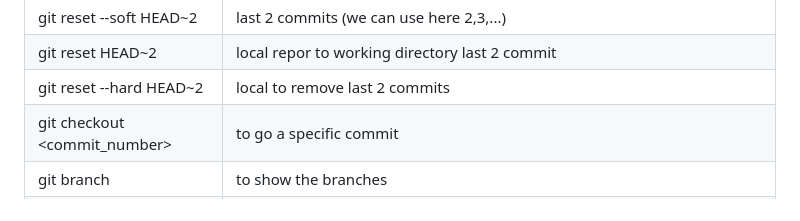
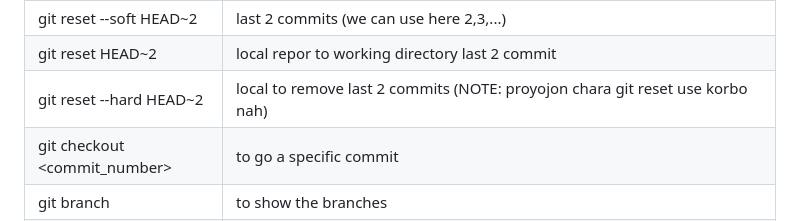
Before and after one commit to junaid50905/learn-git, a Markdown page: README.md, the part around the change. GitHub-like rendering.

```diff
--- a/README.md
+++ b/README.md
@@ -26,7 +26,7 @@ status: red color----status: green color----local repo-----remote repo
 | git reset --hard HEAD^  |  all files, folder, content will be romoved those are connected with last commit |
 | git reset --soft HEAD~2 | last 2 commits (we can use here 2,3,...)|
 | git reset HEAD~2 | local repor to working directory last 2 commit |
-| git reset --hard HEAD~2 | local to remove last 2 commits |
+| git reset --hard HEAD~2 | local to remove last 2 commits (NOTE: proyojon chara git reset use korbo nah) |
 |  git checkout <commit_number> |  to go a specific commit |
 |  git branch | to show the branches  |
 |  git branch dev | make a branch named dev  |
```
